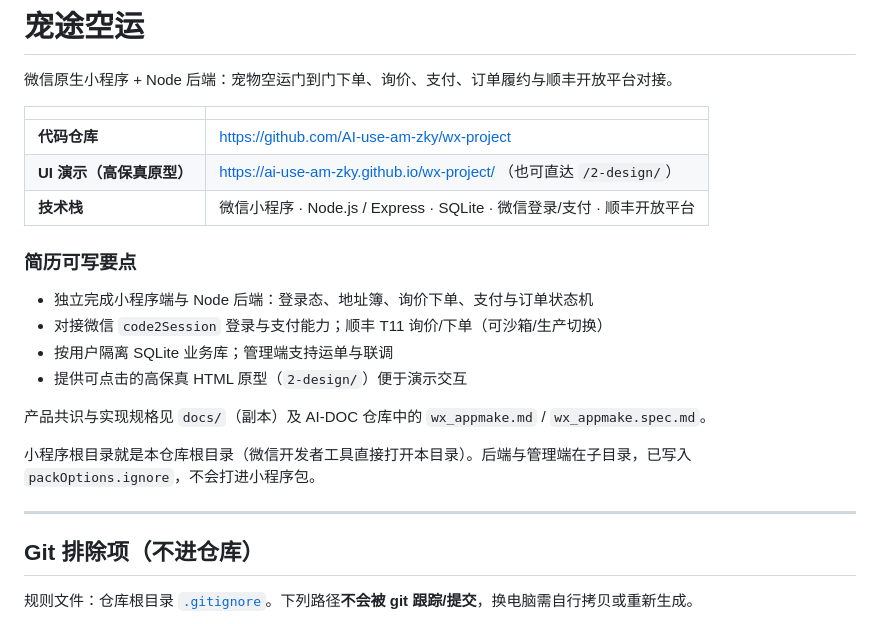
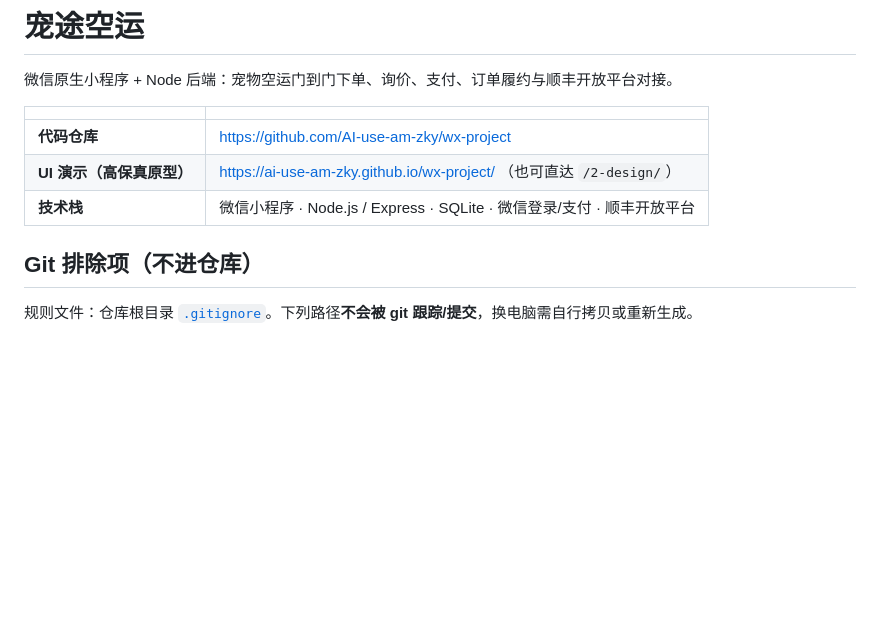
Before and after one commit to AI-use-am-zky/wx-project, a Markdown page: README.md, the part around the change. GitHub-like rendering; blank space fills up the shorter version.

```diff
--- a/README.md
+++ b/README.md
@@ -8,18 +8,6 @@
 | **UI 演示（高保真原型）** | https://ai-use-am-zky.github.io/wx-project/ （也可直达 `/2-design/`） |
 | **技术栈** | 微信小程序 · Node.js / Express · SQLite · 微信登录/支付 · 顺丰开放平台 |
 
-### 简历可写要点
-
-- 独立完成小程序端与 Node 后端：登录态、地址簿、询价下单、支付与订单状态机
-- 对接微信 `code2Session` 登录与支付能力；顺丰 T11 询价/下单（可沙箱/生产切换）
-- 按用户隔离 SQLite 业务库；管理端支持运单与联调
-- 提供可点击的高保真 HTML 原型（`2-design/`）便于演示交互
-
-产品共识与实现规格见 `docs/`（副本）及 AI-DOC 仓库中的 `wx_appmake.md` / `wx_appmake.spec.md`。
-
-小程序根目录就是本仓库根目录（微信开发者工具直接打开本目录）。后端与管理端在子目录，已写入 `packOptions.ignore`，不会打进小程序包。
-
----
 
 ## Git 排除项（不进仓库）
 
```
